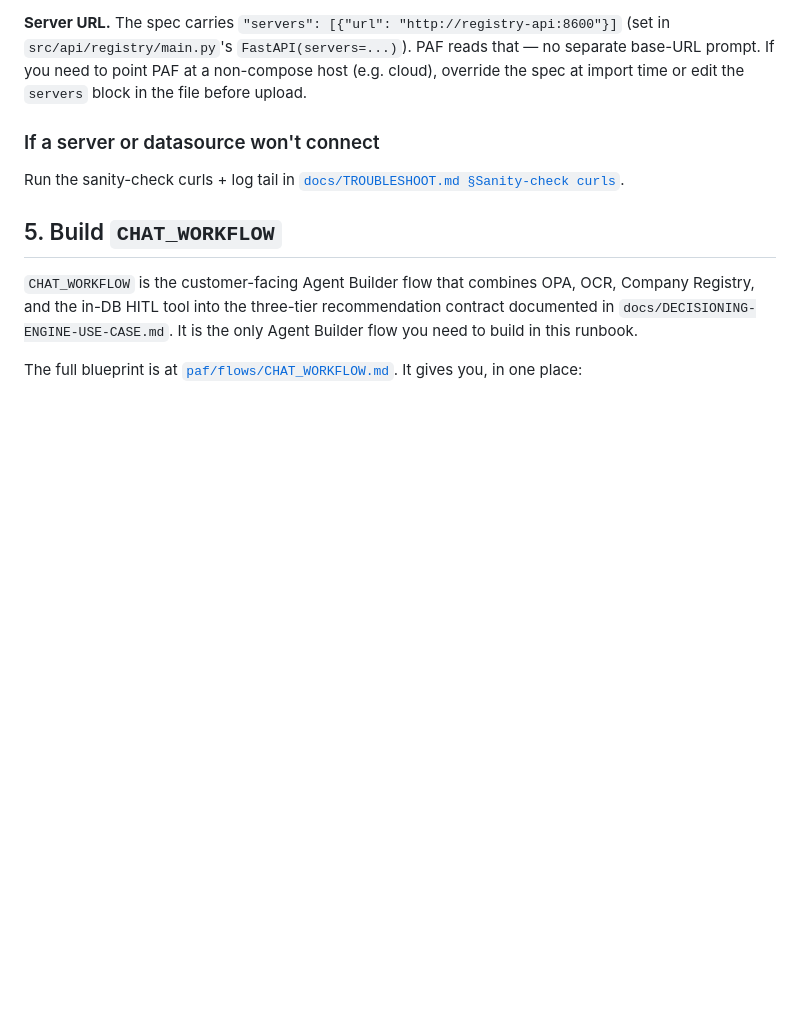
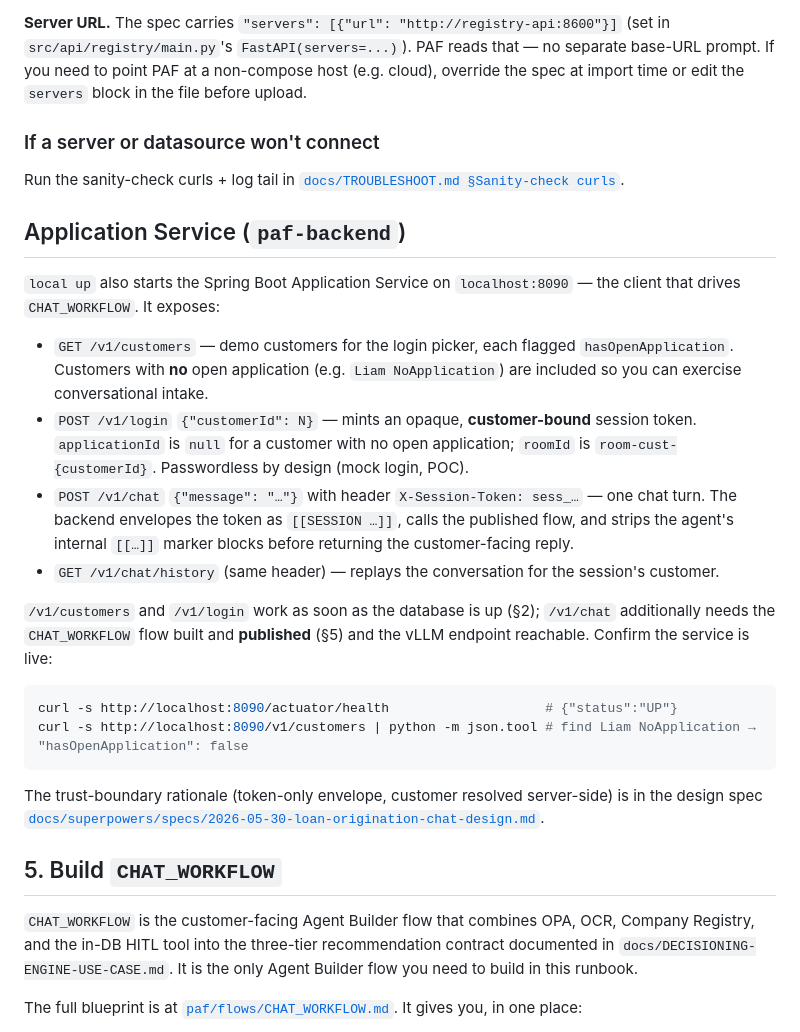
Before and after one commit to vmleon/oracle-database-private-agent-factory-poc, a Markdown page: LOCAL.md, the part around the change. Drawn GitHub-style; blank space fills up the shorter version.

Commit message:
docs(local): document the backend login/chat surface and no-application path

````diff
--- a/LOCAL.md
+++ b/LOCAL.md
@@ -202,6 +202,24 @@ The `registry-api` service ships eight synthetic company records that align with
 
 Run the sanity-check curls + log tail in [`docs/TROUBLESHOOT.md §Sanity-check curls`](docs/TROUBLESHOOT.md#sanity-check-curls-paf--tools--datasources).
 
+## Application Service (`paf-backend`)
+
+`local up` also starts the Spring Boot Application Service on `localhost:8090` — the client that drives `CHAT_WORKFLOW`. It exposes:
+
+- `GET /v1/customers` — demo customers for the login picker, each flagged `hasOpenApplication`. Customers with **no** open application (e.g. `Liam NoApplication`) are included so you can exercise conversational intake.
+- `POST /v1/login` `{"customerId": N}` — mints an opaque, **customer-bound** session token. `applicationId` is `null` for a customer with no open application; `roomId` is `room-cust-{customerId}`. Passwordless by design (mock login, POC).
+- `POST /v1/chat` `{"message": "…"}` with header `X-Session-Token: sess_…` — one chat turn. The backend envelopes the token as `[[SESSION …]]`, calls the published flow, and strips the agent's internal `[[…]]` marker blocks before returning the customer-facing reply.
+- `GET /v1/chat/history` (same header) — replays the conversation for the session's customer.
+
+`/v1/customers` and `/v1/login` work as soon as the database is up (§2); `/v1/chat` additionally needs the `CHAT_WORKFLOW` flow built and **published** (§5) and the vLLM endpoint reachable. Confirm the service is live:
+
+```bash
+curl -s http://localhost:8090/actuator/health                    # {"status":"UP"}
+curl -s http://localhost:8090/v1/customers | python -m json.tool # find Liam NoApplication → "hasOpenApplication": false
+```
+
+The trust-boundary rationale (token-only envelope, customer resolved server-side) is in the design spec [`docs/superpowers/specs/2026-05-30-loan-origination-chat-design.md`](docs/superpowers/specs/2026-05-30-loan-origination-chat-design.md).
+
 ## 5. Build `CHAT_WORKFLOW`
 
 `CHAT_WORKFLOW` is the customer-facing Agent Builder flow that combines OPA, OCR, Company Registry, and the in-DB HITL tool into the three-tier recommendation contract documented in `docs/DECISIONING-ENGINE-USE-CASE.md`. It is the only Agent Builder flow you need to build in this runbook.
````
